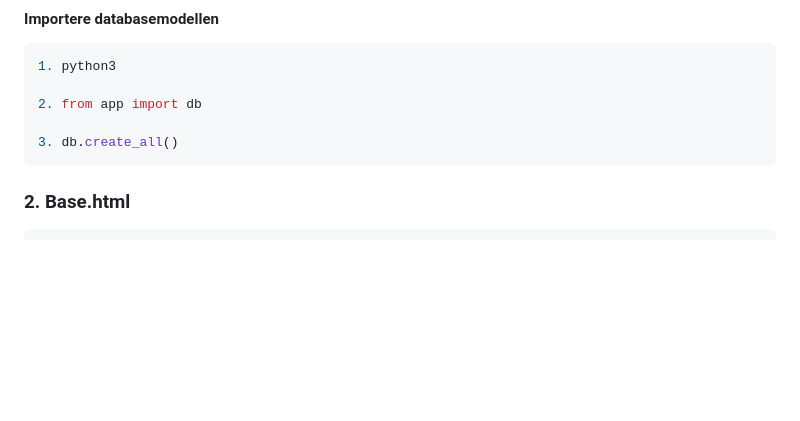
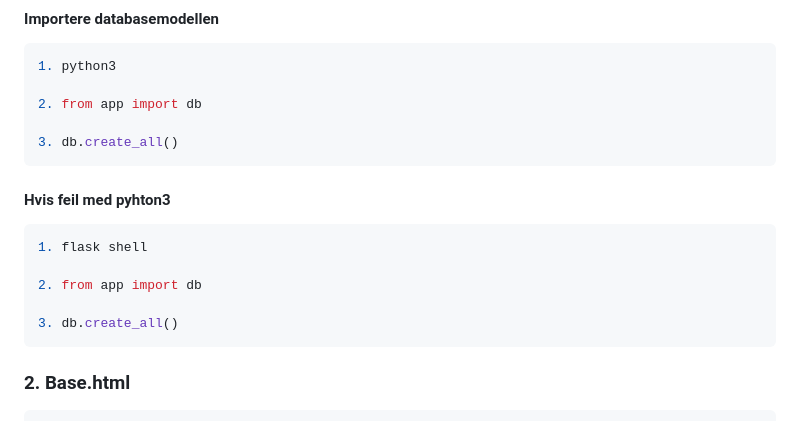
Before and after one commit to HenrikPaaGithub/Kurs-i-MariaDB-og-Flask, a Markdown page: README.md, the part around the change. GitHub-like rendering; blank space fills up the shorter version.

````diff
--- a/README.md
+++ b/README.md
@@ -199,6 +199,14 @@ if __name__ == '__main__':
 3. db.create_all()
 ```
 
+#### Hvis feil med pyhton3
+```bash
+1. flask shell
+
+2. from app import db
+
+3. db.create_all()
+```
 
 
 ### 2. Base.html
````
